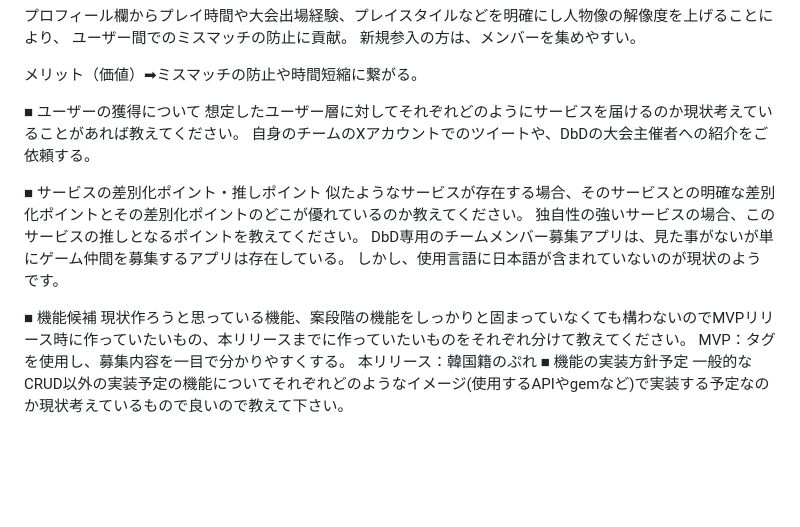
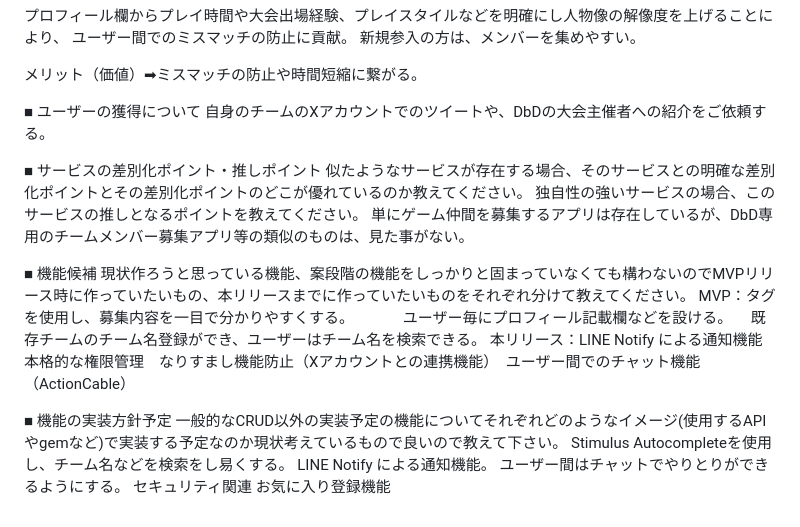
Before and after one commit to taka-thor/myapp, a Markdown page: README.md, the part around the change. Rendered like a GitHub page; blank space fills up the shorter version.

```diff
--- a/README.md
+++ b/README.md
@@ -28,18 +28,24 @@ Dead by Daylight（以下、DbD）という４人の生存者が１人の鬼か
 メリット（価値）➡︎ミスマッチの防止や時間短縮に繋がる。
 
 ■ ユーザーの獲得について
-想定したユーザー層に対してそれぞれどのようにサービスを届けるのか現状考えていることがあれば教えてください。
 自身のチームのXアカウントでのツイートや、DbDの大会主催者への紹介をご依頼する。
 
 ■ サービスの差別化ポイント・推しポイント
 似たようなサービスが存在する場合、そのサービスとの明確な差別化ポイントとその差別化ポイントのどこが優れているのか教えてください。
 独自性の強いサービスの場合、このサービスの推しとなるポイントを教えてください。
-DbD専用のチームメンバー募集アプリは、見た事がないが単にゲーム仲間を募集するアプリは存在している。
-しかし、使用言語に日本語が含まれていないのが現状のようです。
+単にゲーム仲間を募集するアプリは存在しているが、DbD専用のチームメンバー募集アプリ等の類似のものは、見た事がない。
 
 ■ 機能候補
 現状作ろうと思っている機能、案段階の機能をしっかりと固まっていなくても構わないのでMVPリリース時に作っていたいもの、本リリースまでに作っていたいものをそれぞれ分けて教えてください。
 MVP：タグを使用し、募集内容を一目で分かりやすくする。
-本リリース：韓国籍のぷれ
+　　　ユーザー毎にプロフィール記載欄などを設ける。
+   　既存チームのチーム名登録ができ、ユーザーはチーム名を検索できる。
+本リリース：LINE Notify による通知機能　本格的な権限管理　なりすまし機能防止（Xアカウントとの連携機能）　ユーザー間でのチャット機能（ActionCable）
+
 ■ 機能の実装方針予定
 一般的なCRUD以外の実装予定の機能についてそれぞれどのようなイメージ(使用するAPIやgemなど)で実装する予定なのか現状考えているもので良いので教えて下さい。
+Stimulus Autocompleteを使用し、チーム名などを検索をし易くする。
+LINE Notify による通知機能。
+ユーザー間はチャットでやりとりができるようにする。
+セキュリティ関連
+お気に入り登録機能
```
